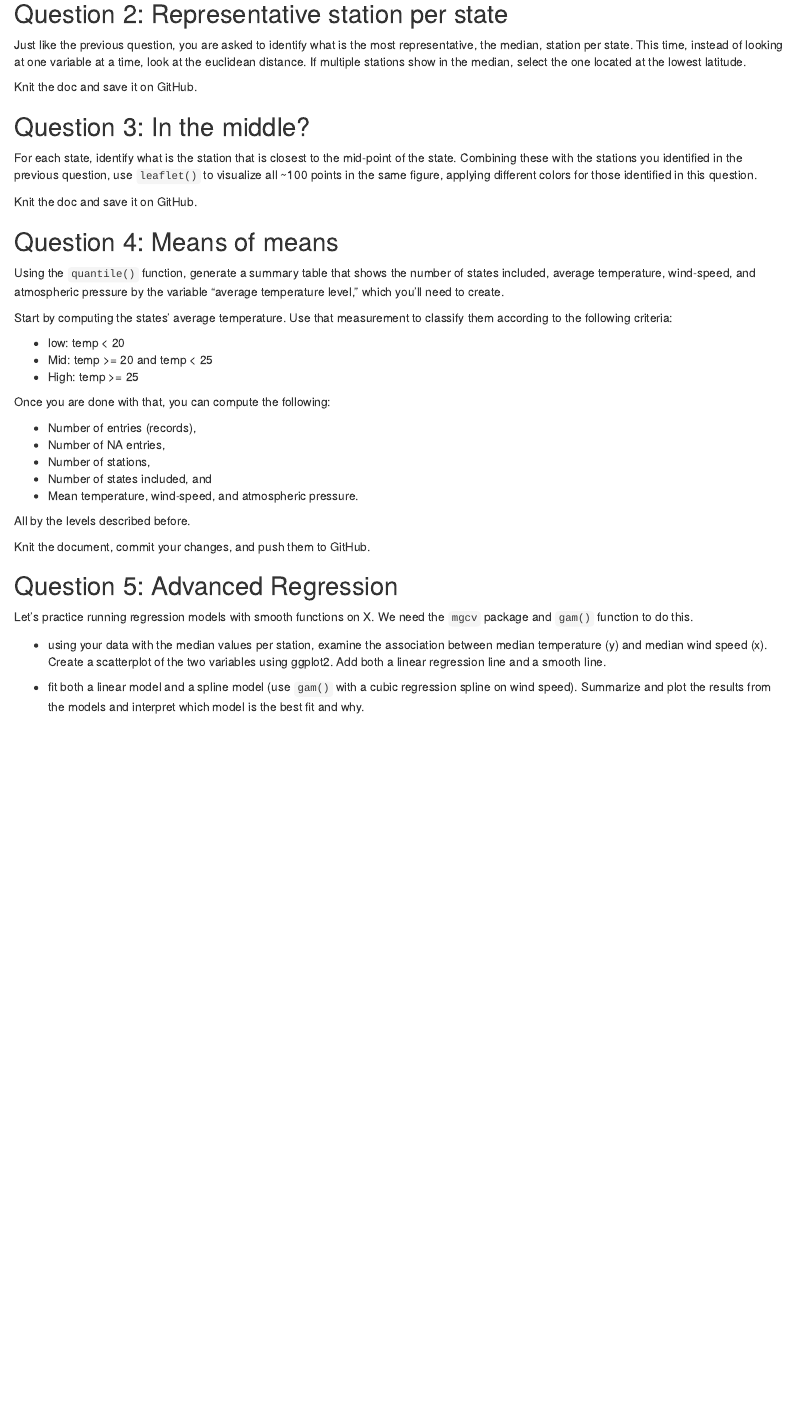
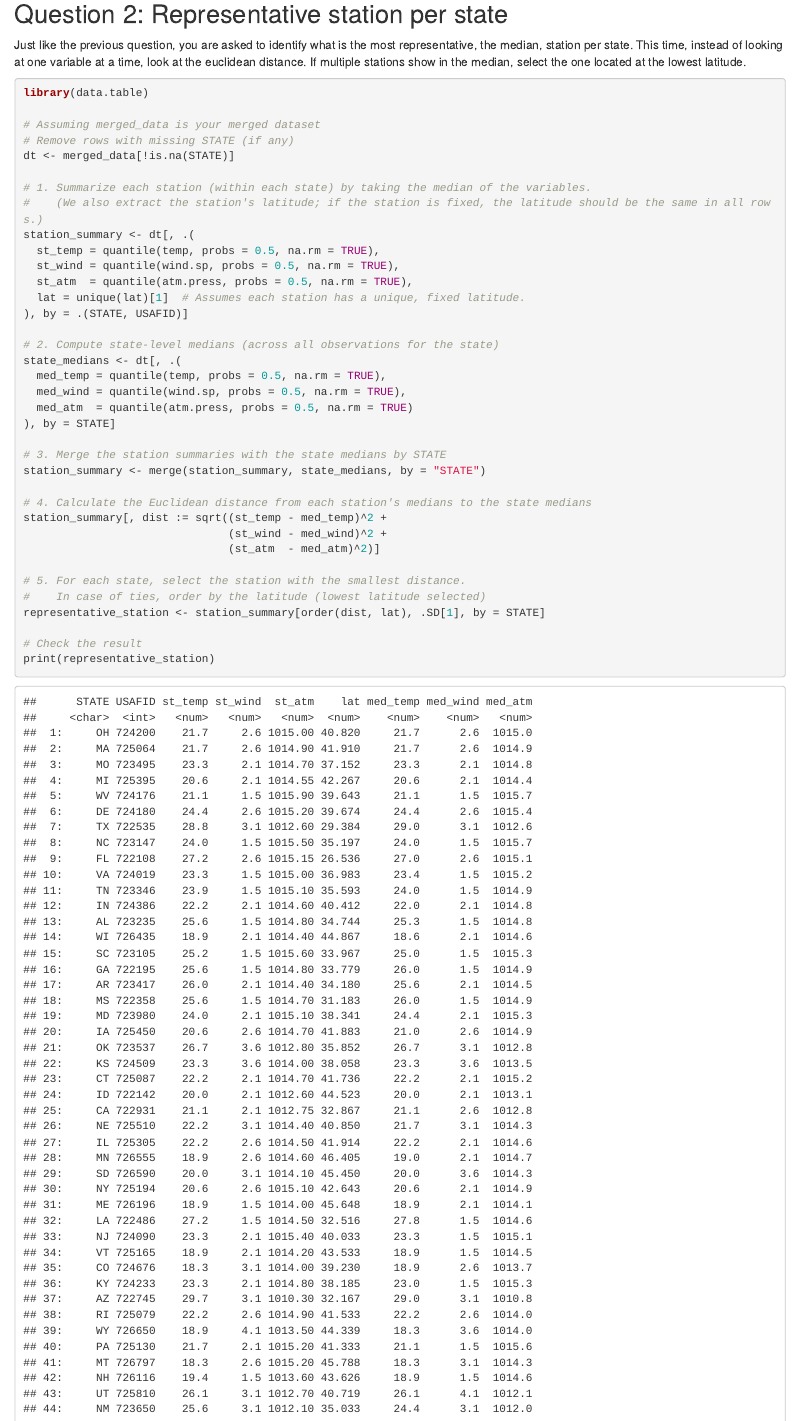
Before and after one commit to Kosei1227/JSC370-labs, an R Markdown document (README.Rmd): the page in a window 1100 px wide, from 5920 px down. The pictures show the output file README.html that the author committed with the source, opened offline.

Commit message:
add the question 2 solution

````diff
--- a/README.Rmd
+++ b/README.Rmd
@@ -228,6 +228,44 @@ Just like the previous question, you are asked to identify what is the most repr
 
 ```{r}
 
+library(data.table)
+
+# Assuming merged_data is your merged dataset
+# Remove rows with missing STATE (if any)
+dt <- merged_data[!is.na(STATE)]
+
+# 1. Summarize each station (within each state) by taking the median of the variables.
+#    (We also extract the station's latitude; if the station is fixed, the latitude should be the same in all rows.)
+station_summary <- dt[, .(
+  st_temp = quantile(temp, probs = 0.5, na.rm = TRUE),
+  st_wind = quantile(wind.sp, probs = 0.5, na.rm = TRUE),
+  st_atm  = quantile(atm.press, probs = 0.5, na.rm = TRUE),
+  lat = unique(lat)[1]  # Assumes each station has a unique, fixed latitude.
+), by = .(STATE, USAFID)]
+
+# 2. Compute state-level medians (across all observations for the state)
+state_medians <- dt[, .(
+  med_temp = quantile(temp, probs = 0.5, na.rm = TRUE),
+  med_wind = quantile(wind.sp, probs = 0.5, na.rm = TRUE),
+  med_atm  = quantile(atm.press, probs = 0.5, na.rm = TRUE)
+), by = STATE]
+
+# 3. Merge the station summaries with the state medians by STATE
+station_summary <- merge(station_summary, state_medians, by = "STATE")
+
+# 4. Calculate the Euclidean distance from each station's medians to the state medians
+station_summary[, dist := sqrt((st_temp - med_temp)^2 +
+                               (st_wind - med_wind)^2 +
+                               (st_atm  - med_atm)^2)]
+
+# 5. For each state, select the station with the smallest distance.
+#    In case of ties, order by the latitude (lowest latitude selected)
+representative_station <- station_summary[order(dist, lat), .SD[1], by = STATE]
+
+# Check the result
+print(representative_station)
+
+
 ```
 
 Knit the doc and save it on GitHub.
````
Also changed, not shown: README.html.
